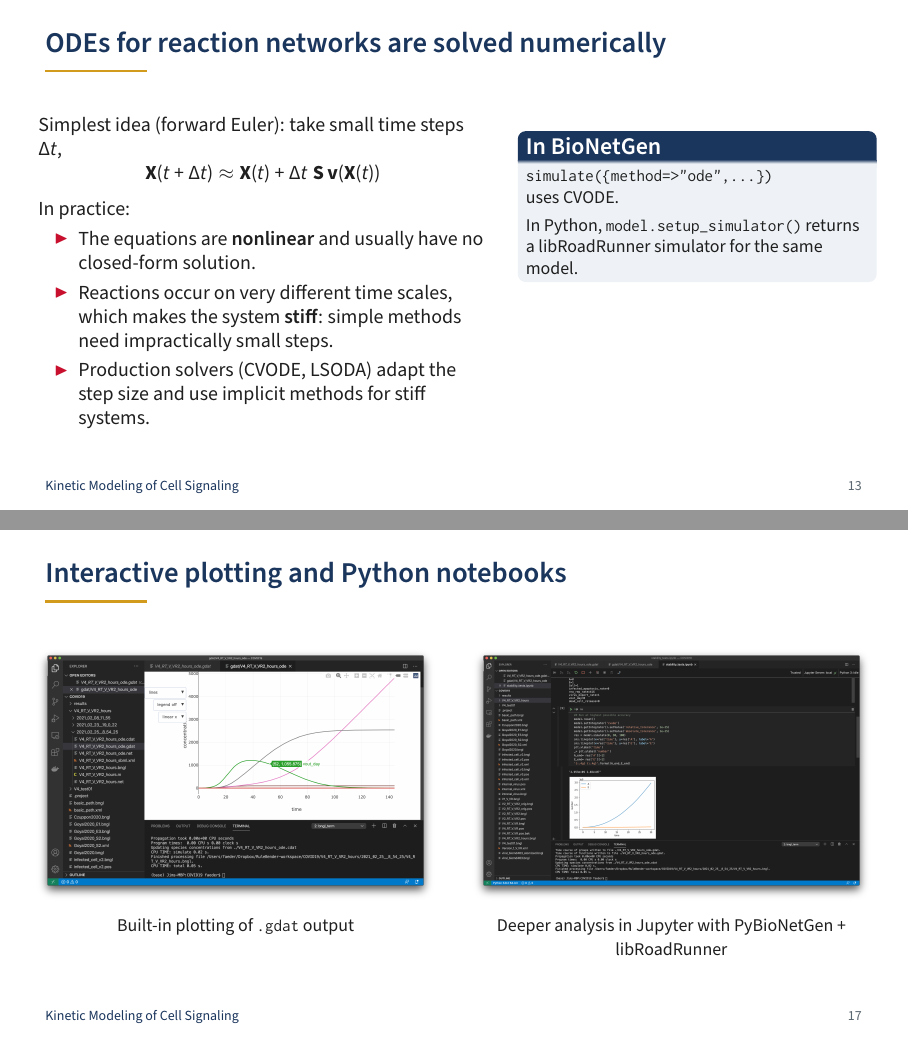
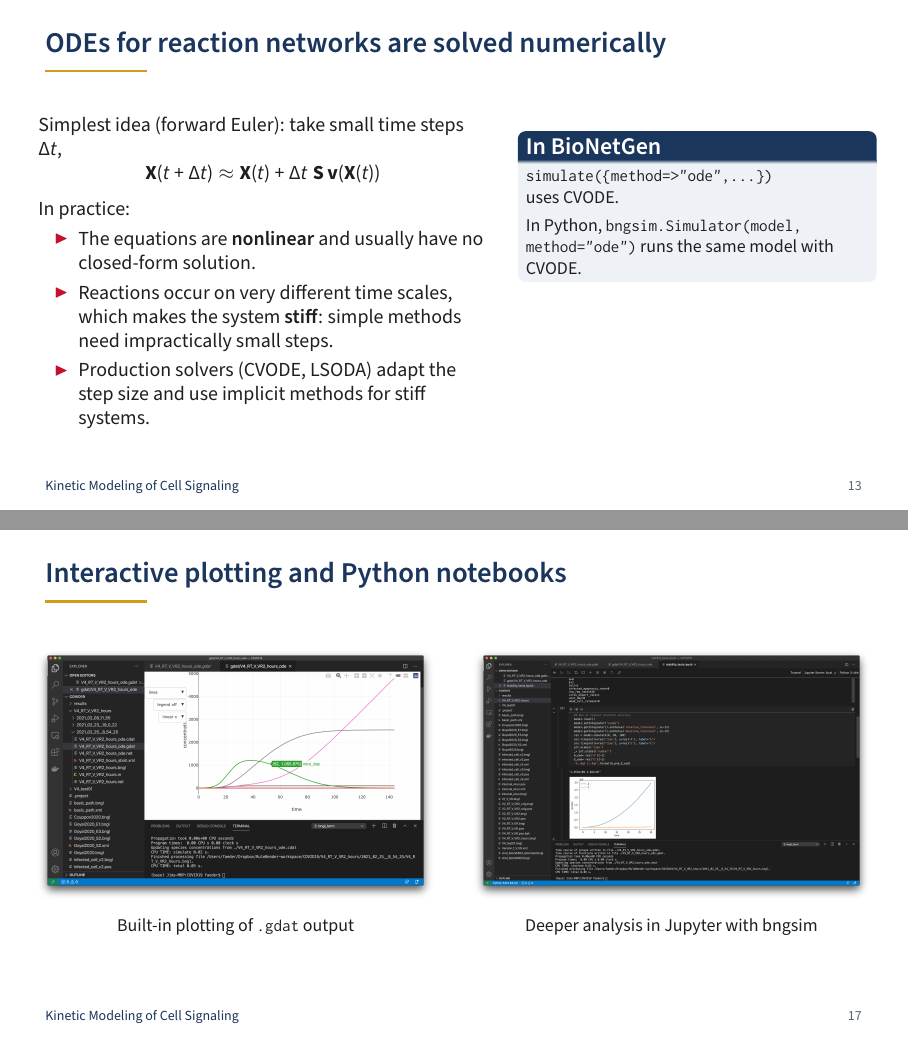
Before and after one commit to jrfaeder/RBM_Intro_BioNetGen, LaTeX slides (Slides/module1-kinetics/module1-kinetics.tex): pages 16 and 20 of 34, joined at a grey line. The pictures show the PDF file Slides/pdf/module1-kinetics-handout.pdf that the author committed with the source.

Commit message:
Replace libRoadRunner references with bngsim in Module 1 slides
Co-Authored-By: Claude Opus 5.5 <noreply@anthropic.com>

```diff
--- a/Slides/module1-kinetics/module1-kinetics.tex
+++ b/Slides/module1-kinetics/module1-kinetics.tex
@@ -321,8 +321,8 @@
         \code{simulate(\{method=>"ode",...\})} \\
         uses CVODE.
         \vskip1mm
-        In Python, \code{model.setup\_simulator()} returns a libRoadRunner simulator
-        for the same model.
+        In Python, \code{bngsim.Simulator(model, method="ode")} runs the same
+        model with CVODE.
       \end{block}
     \end{column}
   \end{columns}
@@ -405,7 +405,7 @@
       \centering
       \onslide<2->
       \includegraphics[width=\linewidth]{vscode_notebook.png}\\[1mm]
-      {\small Deeper analysis in Jupyter with PyBioNetGen + libRoadRunner}
+      {\small Deeper analysis in Jupyter with bngsim}
     \end{column}
   \end{columns}
 \end{frame}
```
Also changed, not shown: Slides/pdf/module1-kinetics-handout.pdf, 1 other file.
